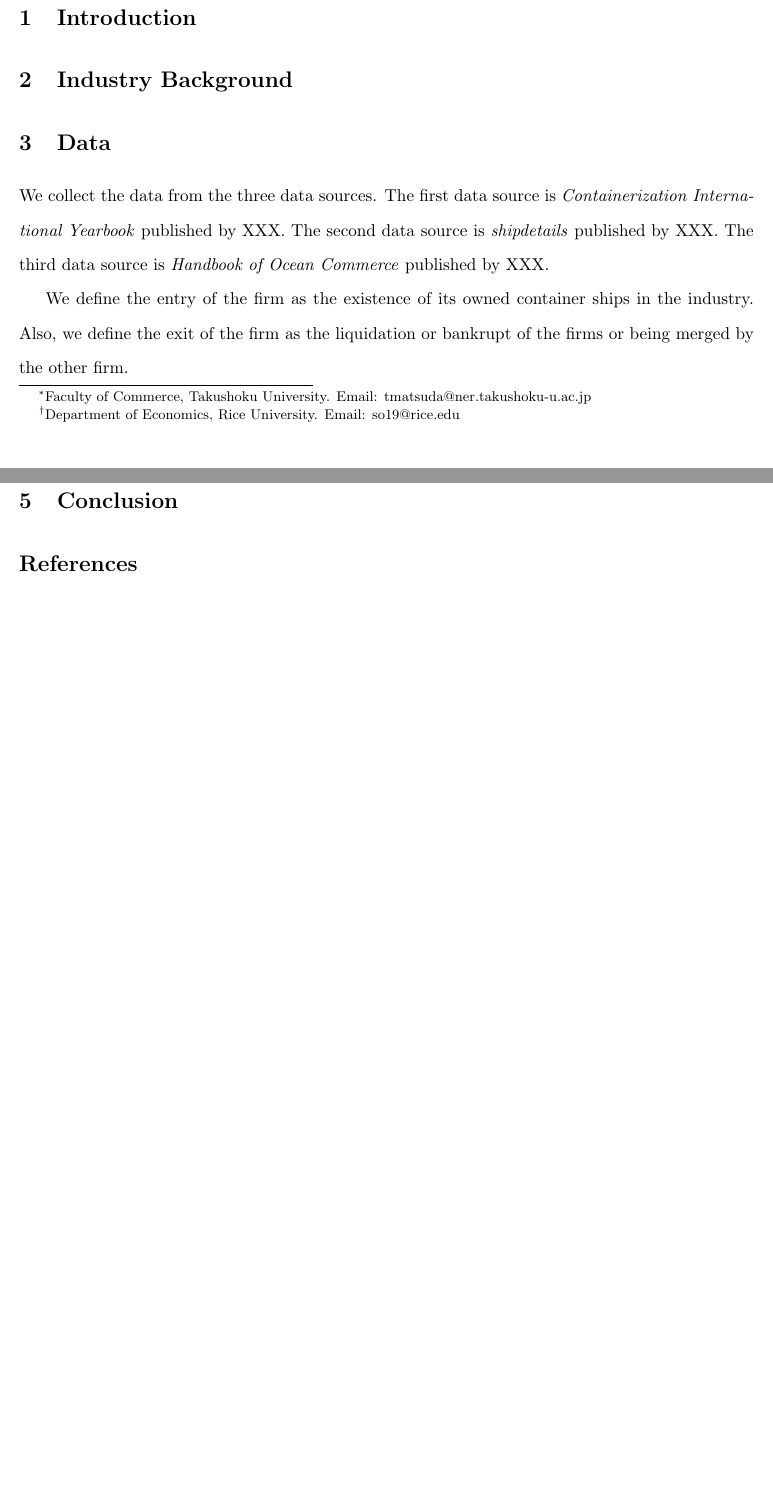
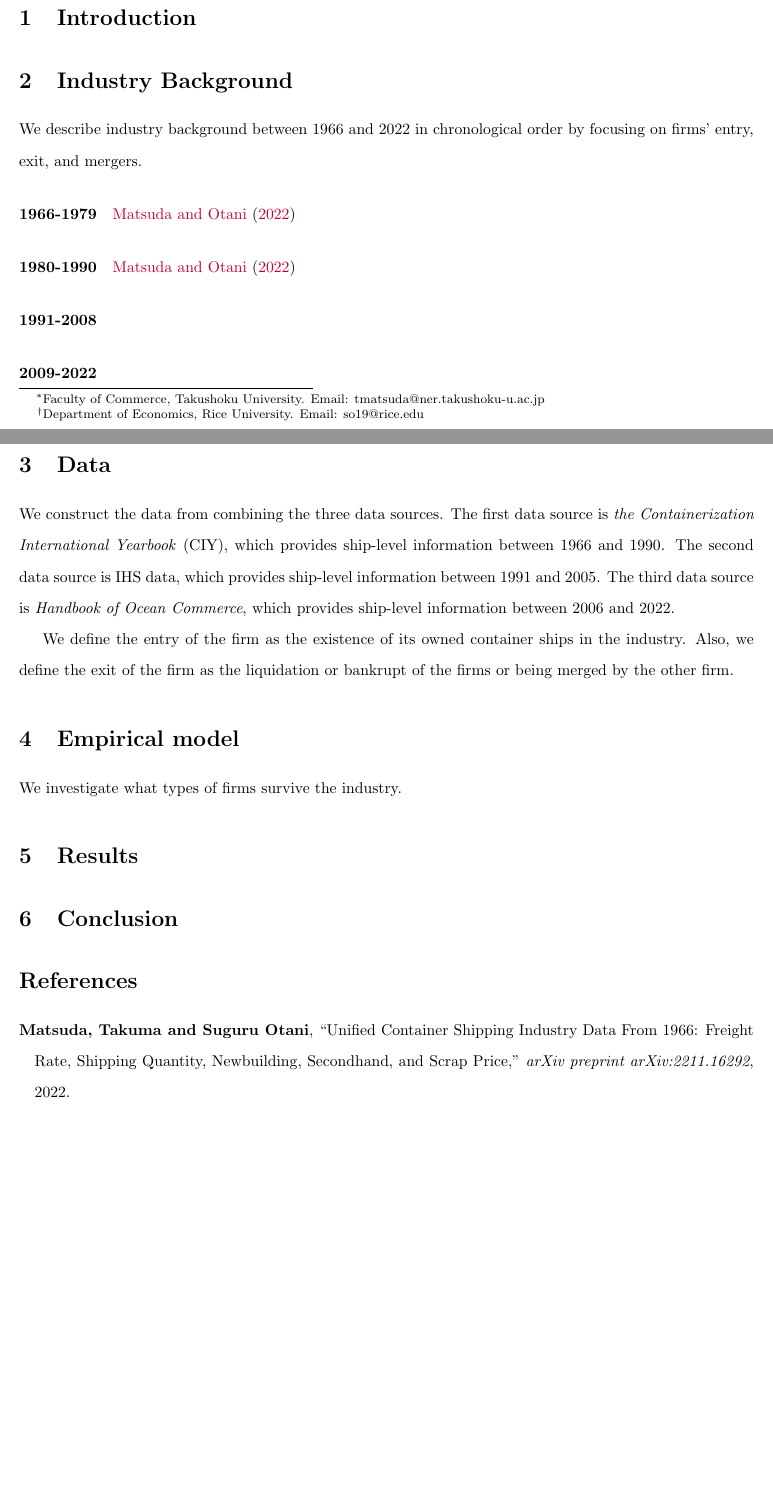
Before and after one commit to ohtanilson/container_merger_data, a LaTeX paper (main_TRE.tex): two parts of pages 1 and 2 of 2, joined at a grey line, cut so that both start at the same text, the shorter picture padded with empty space. Compiled offline with pdfLaTeX.

Commit message:
Updates from Overleaf

```diff
--- a/main_TRE.tex
+++ b/main_TRE.tex
@@ -1,4 +1,4 @@
-\documentclass[11pt]{article}
+\documentclass[10pt]{article}
 \usepackage[utf8]{inputenc}
 \usepackage{amsmath,setspace,geometry}
 \usepackage{amsfonts}
@@ -17,11 +17,11 @@
 %\renewcommand{\baselinestretch}{0.3}
 \usepackage[english]{babel}
 \usepackage{float}
+\usepackage{subfig}
 \usepackage{booktabs}
 \usepackage{pdfpages}
 \usepackage{threeparttable}
 \usepackage{lscape}
-\usepackage{subfig}
 %\setstretch{1.2}
 \newtheorem{assumption}{Assumption}
 \newtheorem{definition}{Definition}
@@ -52,16 +52,37 @@ We construct a new unified panel dataset that records entry, exit, and mergers i
 
 
 \section{Industry Background}
+We describe industry background between 1966 and 2022 in chronological order by focusing on firms' entry, exit, and mergers.
+
+
+\paragraph{1966-1979}
+
+
+\cite{matsuda2022unified}
+
+\paragraph{1980-1990}
+
+\cite{matsuda2022unified}
+
+\paragraph{1991-2008}
+
+\paragraph{2009-2022}
 
 \section{Data}
 
-We collect the data from the three data sources.
-The first data source is \textit{Containerization International Yearbook} published by XXX.
-The second data source is \textit{shipdetails} published by XXX.
-The third data source is \textit{Handbook of Ocean Commerce} published by XXX.
+We construct the data from combining the three data sources.
+The first data source is \textit{the Containerization International Yearbook} (CIY), which provides ship-level information between 1966 and 1990.
+The second data source is IHS data, which provides ship-level information between 1991 and 2005.
+The third data source is \textit{Handbook of Ocean Commerce}, which provides ship-level information between 2006 and 2022.
 
-We define the entry of the firm as the existence of its owned container ships in the industry. Also, we define the exit of the firm as the liquidation or bankrupt of the firms or being merged by the other firm.
+We define the entry of the firm as the existence of its owned container ships in the industry.
+Also, we define the exit of the firm as the liquidation or bankrupt of the firms or being merged by the other firm.
 
+
+
+\section{Empirical model}
+
+We investigate what types of firms survive the industry.
 
 \section{Results}
 
```
Also changed, not shown: container_merger_data_bib.bib (+2 -2 lines), main_TRE.tex (1 more changed lines).
